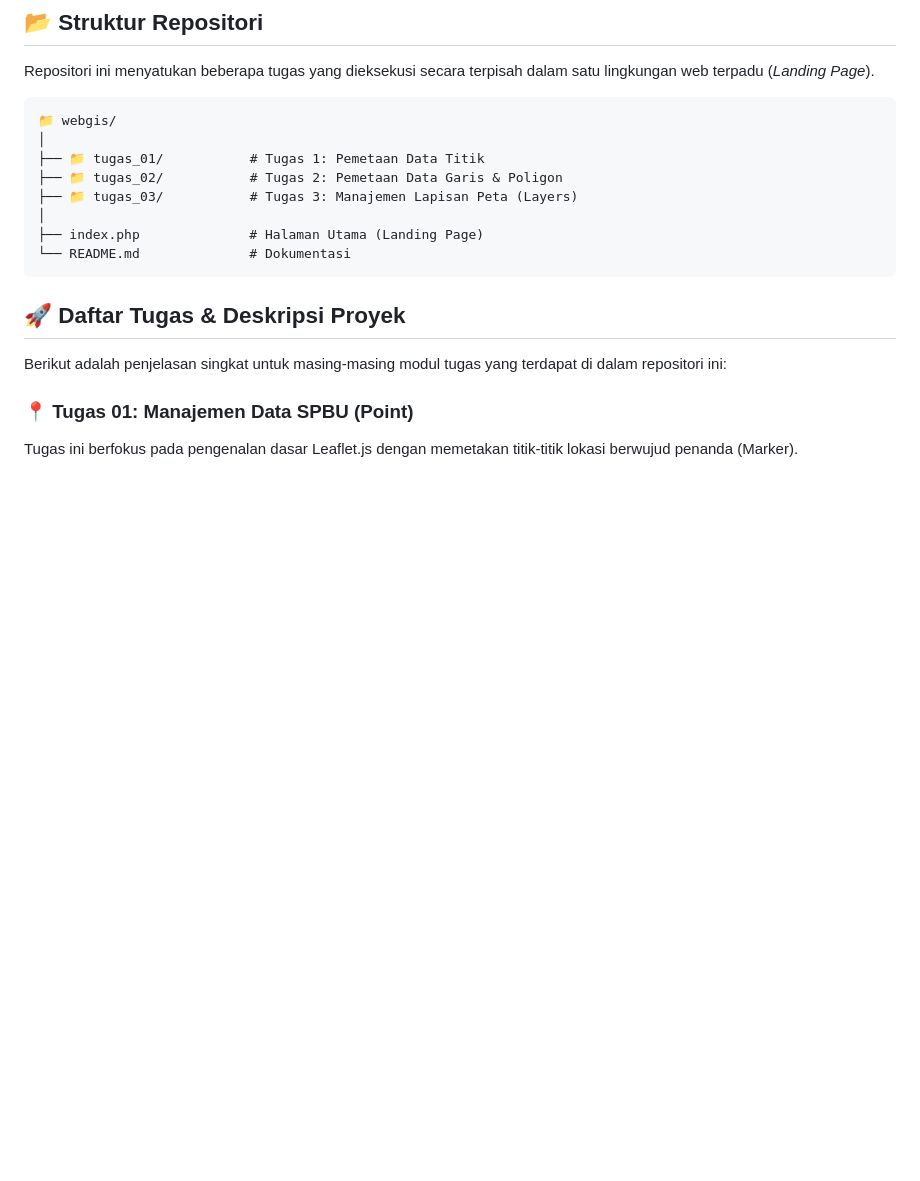
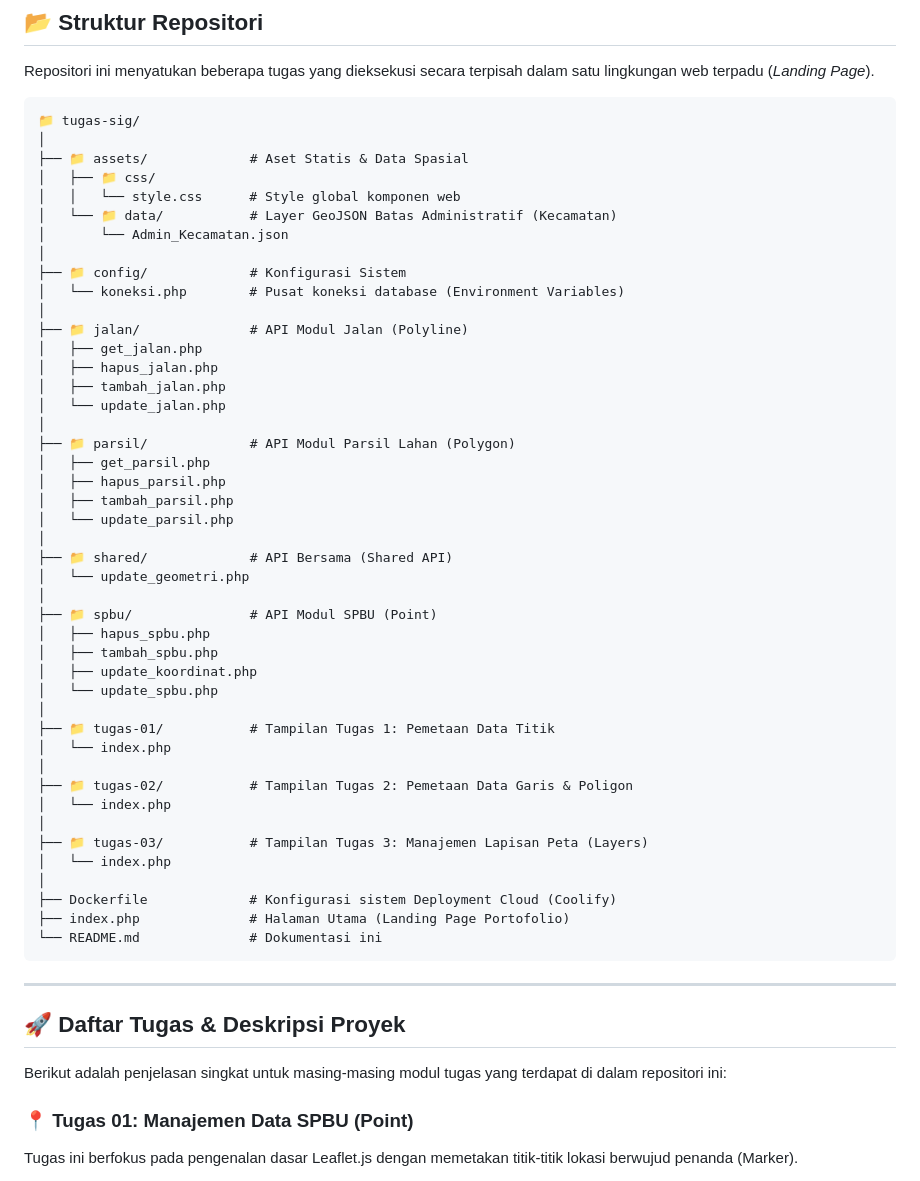
Before and after one commit to alvinciputra028-art/tugas-sig, a Markdown page: README.md, the part around one of its changes. GitHub-like rendering; blank space fills up the shorter version.

````diff
--- a/README.md
+++ b/README.md
@@ -12,15 +12,53 @@ Repositori ini berisi kumpulan tugas praktikum mata kuliah **Sistem Informasi Ge
 Repositori ini menyatukan beberapa tugas yang dieksekusi secara terpisah dalam satu lingkungan web terpadu (*Landing Page*).
 
 ```text
-📁 webgis/
+📁 tugas-sig/
 │
-├── 📁 tugas_01/           # Tugas 1: Pemetaan Data Titik
-├── 📁 tugas_02/           # Tugas 2: Pemetaan Data Garis & Poligon
-├── 📁 tugas_03/           # Tugas 3: Manajemen Lapisan Peta (Layers)
+├── 📁 assets/             # Aset Statis & Data Spasial
+│   ├── 📁 css/
+│   │   └── style.css      # Style global komponen web
+│   └── 📁 data/           # Layer GeoJSON Batas Administratif (Kecamatan)
+│       └── Admin_Kecamatan.json
 │
-├── index.php              # Halaman Utama (Landing Page)
-└── README.md              # Dokumentasi
+├── 📁 config/             # Konfigurasi Sistem
+│   └── koneksi.php        # Pusat koneksi database (Environment Variables)
+│
+├── 📁 jalan/              # API Modul Jalan (Polyline)
+│   ├── get_jalan.php
+│   ├── hapus_jalan.php
+│   ├── tambah_jalan.php
+│   └── update_jalan.php
+│
+├── 📁 parsil/             # API Modul Parsil Lahan (Polygon)
+│   ├── get_parsil.php
+│   ├── hapus_parsil.php
+│   ├── tambah_parsil.php
+│   └── update_parsil.php
+│
+├── 📁 shared/             # API Bersama (Shared API)
+│   └── update_geometri.php
+│
+├── 📁 spbu/               # API Modul SPBU (Point)
+│   ├── hapus_spbu.php
+│   ├── tambah_spbu.php
+│   ├── update_koordinat.php
+│   └── update_spbu.php
+│
+├── 📁 tugas-01/           # Tampilan Tugas 1: Pemetaan Data Titik
+│   └── index.php
+│
+├── 📁 tugas-02/           # Tampilan Tugas 2: Pemetaan Data Garis & Poligon
+│   └── index.php
+│
+├── 📁 tugas-03/           # Tampilan Tugas 3: Manajemen Lapisan Peta (Layers)
+│   └── index.php
+│
+├── Dockerfile             # Konfigurasi sistem Deployment Cloud (Coolify)
+├── index.php              # Halaman Utama (Landing Page Portofolio)
+└── README.md              # Dokumentasi ini
 ```
+
+---
 
 ## 🚀 Daftar Tugas & Deskripsi Proyek
 Berikut adalah penjelasan singkat untuk masing-masing modul tugas yang terdapat di dalam repositori ini:
````
Also changed, not shown: other parts of README.md (+7 -3 lines).
